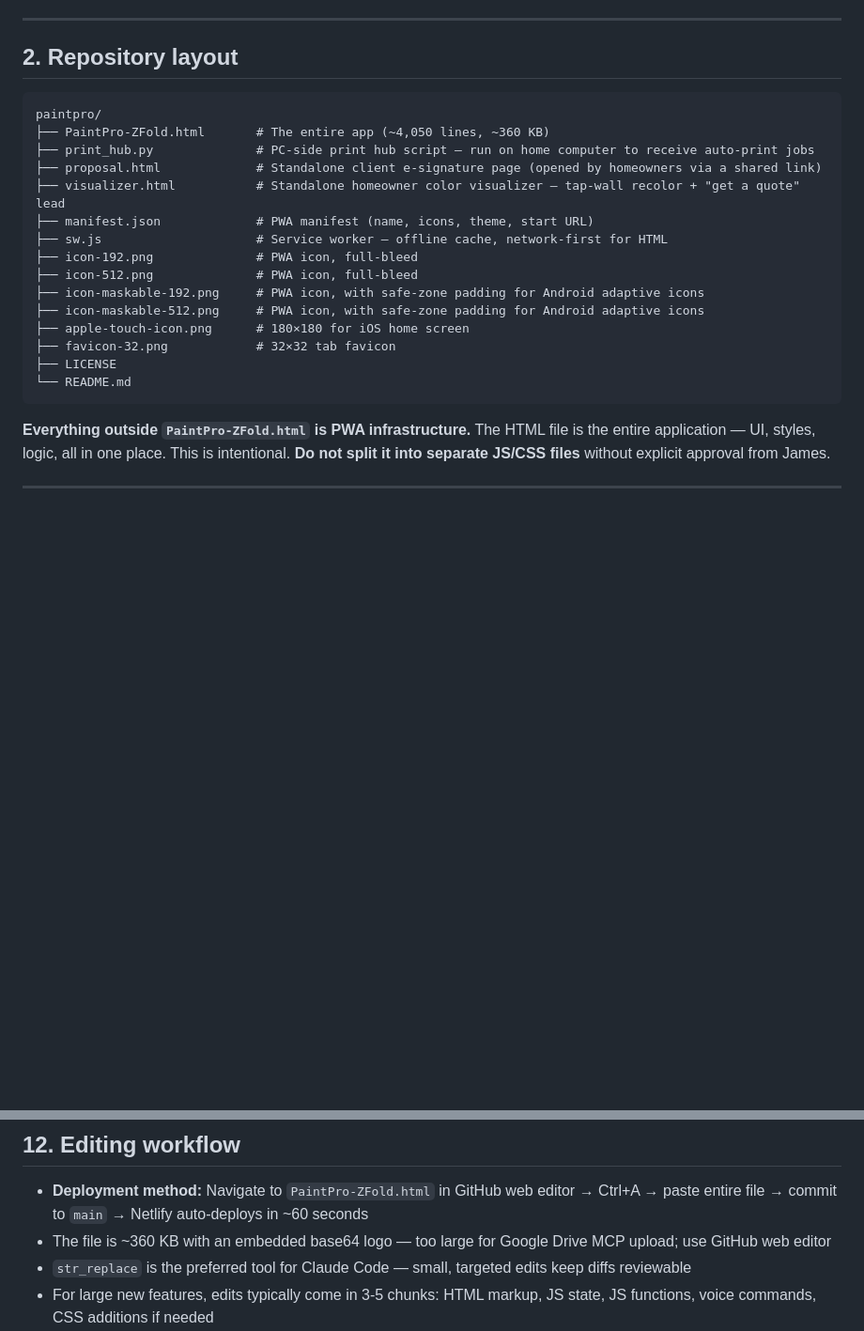
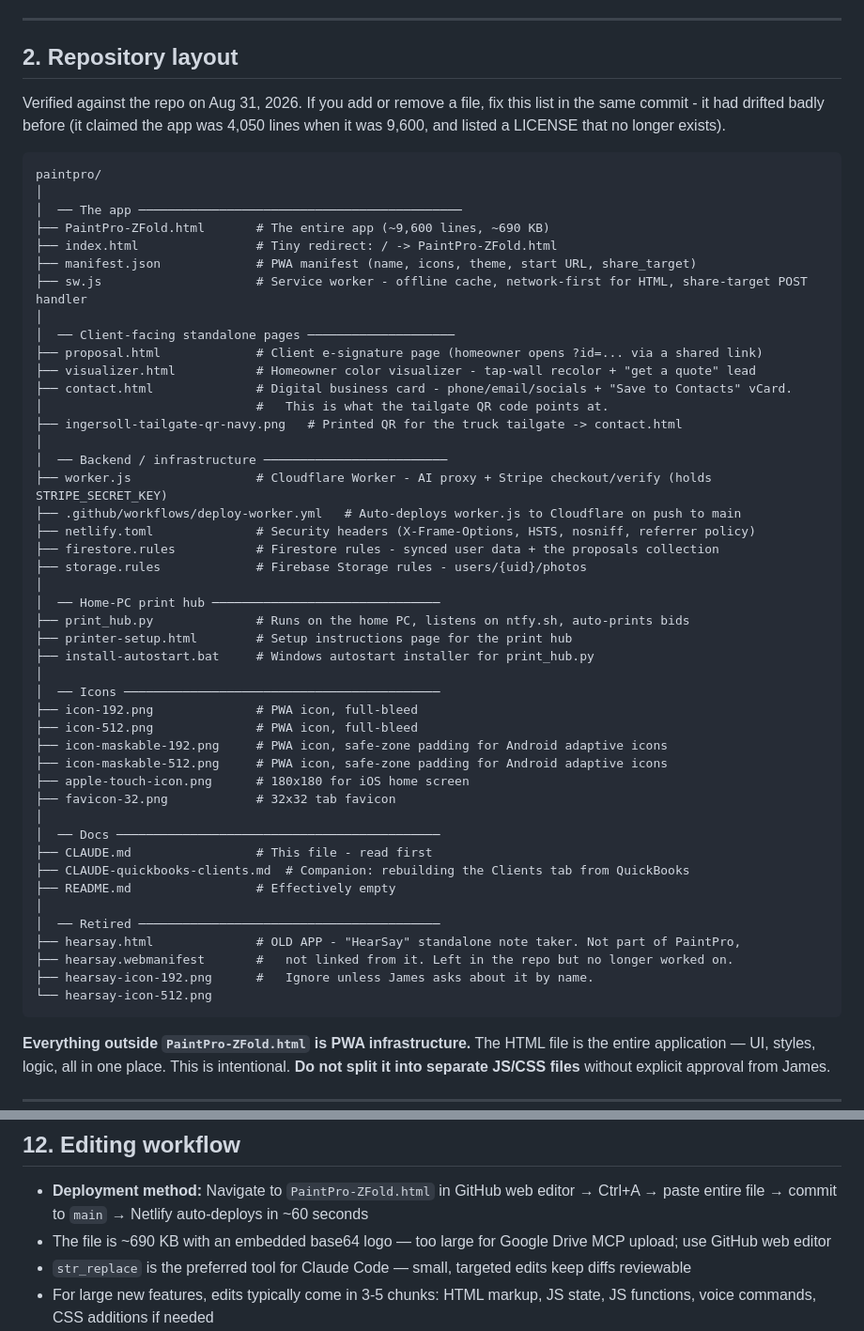
Before and after one commit to digitalcheesephotography-dev/paintpro, a Markdown page: CLAUDE.md, 2 parts joined by grey strips. Shown at 94% size. Rendered like a GitHub page; blank space fills up the shorter version.

Commit message:
Rewrite the repo layout doc against the actual repo
Section 2 had drifted far enough to mislead. It listed 13 files when the
repo tracks 25, claimed PaintPro-ZFold.html was ~4,050 lines and ~360 KB
when it is ~9,600 lines and ~690 KB, and pointed at a LICENSE file that no
longer exists.

Twelve tracked files were undocumented, including two standalone pages
worth knowing about: contact.html, the digital business card the tailgate
QR code points at, and hearsay.html, a retired note-taker app that is not
part of PaintPro and is not linked from it. The Cloudflare deploy workflow,
netlify.toml, printer-setup.html and install-autostart.bat were missing too.

The list is now grouped by what each file is for, marks the retired app as
retired so a future session does not treat it as live, and carries a note
to update it in the same commit as any file added or removed.

````diff
--- a/CLAUDE.md
+++ b/CLAUDE.md
@@ -17,22 +17,54 @@ Reference document for AI assistants (Claude Code, future Claude chat sessions)
 
 ## 2. Repository layout
 
+Verified against the repo on Aug 31, 2026. If you add or remove a file, fix this list in the same commit - it had drifted badly before (it claimed the app was 4,050 lines when it was 9,600, and listed a LICENSE that no longer exists).
+
 ```
 paintpro/
-├── PaintPro-ZFold.html       # The entire app (~4,050 lines, ~360 KB)
-├── print_hub.py              # PC-side print hub script — run on home computer to receive auto-print jobs
-├── proposal.html             # Standalone client e-signature page (opened by homeowners via a shared link)
-├── visualizer.html           # Standalone homeowner color visualizer — tap-wall recolor + "get a quote" lead
-├── manifest.json             # PWA manifest (name, icons, theme, start URL)
-├── sw.js                     # Service worker — offline cache, network-first for HTML
+│
+│  ── The app ────────────────────────────────────────────
+├── PaintPro-ZFold.html       # The entire app (~9,600 lines, ~690 KB)
+├── index.html                # Tiny redirect: / -> PaintPro-ZFold.html
+├── manifest.json             # PWA manifest (name, icons, theme, start URL, share_target)
+├── sw.js                     # Service worker - offline cache, network-first for HTML, share-target POST handler
+│
+│  ── Client-facing standalone pages ────────────────────
+├── proposal.html             # Client e-signature page (homeowner opens ?id=... via a shared link)
+├── visualizer.html           # Homeowner color visualizer - tap-wall recolor + "get a quote" lead
+├── contact.html              # Digital business card - phone/email/socials + "Save to Contacts" vCard.
+│                             #   This is what the tailgate QR code points at.
+├── ingersoll-tailgate-qr-navy.png   # Printed QR for the truck tailgate -> contact.html
+│
+│  ── Backend / infrastructure ─────────────────────────
+├── worker.js                 # Cloudflare Worker - AI proxy + Stripe checkout/verify (holds STRIPE_SECRET_KEY)
+├── .github/workflows/deploy-worker.yml   # Auto-deploys worker.js to Cloudflare on push to main
+├── netlify.toml              # Security headers (X-Frame-Options, HSTS, nosniff, referrer policy)
+├── firestore.rules           # Firestore rules - synced user data + the proposals collection
+├── storage.rules             # Firebase Storage rules - users/{uid}/photos
+│
+│  ── Home-PC print hub ───────────────────────────────
+├── print_hub.py              # Runs on the home PC, listens on ntfy.sh, auto-prints bids
+├── printer-setup.html        # Setup instructions page for the print hub
+├── install-autostart.bat     # Windows autostart installer for print_hub.py
+│
+│  ── Icons ───────────────────────────────────────────
 ├── icon-192.png              # PWA icon, full-bleed
 ├── icon-512.png              # PWA icon, full-bleed
-├── icon-maskable-192.png     # PWA icon, with safe-zone padding for Android adaptive icons
-├── icon-maskable-512.png     # PWA icon, with safe-zone padding for Android adaptive icons
-├── apple-touch-icon.png      # 180×180 for iOS home screen
-├── favicon-32.png            # 32×32 tab favicon
-├── LICENSE
-└── README.md
+├── icon-maskable-192.png     # PWA icon, safe-zone padding for Android adaptive icons
+├── icon-maskable-512.png     # PWA icon, safe-zone padding for Android adaptive icons
+├── apple-touch-icon.png      # 180x180 for iOS home screen
+├── favicon-32.png            # 32x32 tab favicon
+│
+│  ── Docs ────────────────────────────────────────────
+├── CLAUDE.md                 # This file - read first
+├── CLAUDE-quickbooks-clients.md  # Companion: rebuilding the Clients tab from QuickBooks
+├── README.md                 # Effectively empty
+│
+│  ── Retired ─────────────────────────────────────────
+├── hearsay.html              # OLD APP - "HearSay" standalone note taker. Not part of PaintPro,
+├── hearsay.webmanifest       #   not linked from it. Left in the repo but no longer worked on.
+├── hearsay-icon-192.png      #   Ignore unless James asks about it by name.
+└── hearsay-icon-512.png
 ```
 
 **Everything outside `PaintPro-ZFold.html` is PWA infrastructure.** The HTML file is the entire application — UI, styles, logic, all in one place. This is intentional. **Do not split it into separate JS/CSS files** without explicit approval from James.
@@ -429,7 +461,7 @@ IndexedDB: `paintpro-photos` database, object store `photos`, keyed by photo ID
 ## 12. Editing workflow
 
 - **Deployment method:** Navigate to `PaintPro-ZFold.html` in GitHub web editor → Ctrl+A → paste entire file → commit to `main` → Netlify auto-deploys in ~60 seconds
-- The file is ~360 KB with an embedded base64 logo — too large for Google Drive MCP upload; use GitHub web editor
+- The file is ~690 KB with an embedded base64 logo — too large for Google Drive MCP upload; use GitHub web editor
 - `str_replace` is the preferred tool for Claude Code — small, targeted edits keep diffs reviewable
 - For large new features, edits typically come in 3-5 chunks: HTML markup, JS state, JS functions, voice commands, CSS additions if needed
 - **Always view the current file state before str_replace** — earlier views go stale after edits
````
Also changed, not shown: other parts of CLAUDE.md (+1 -1 lines).
